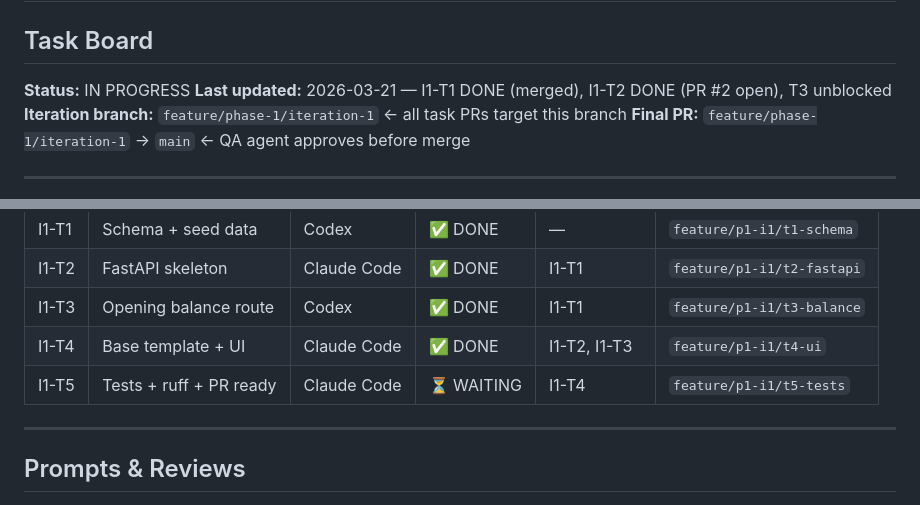
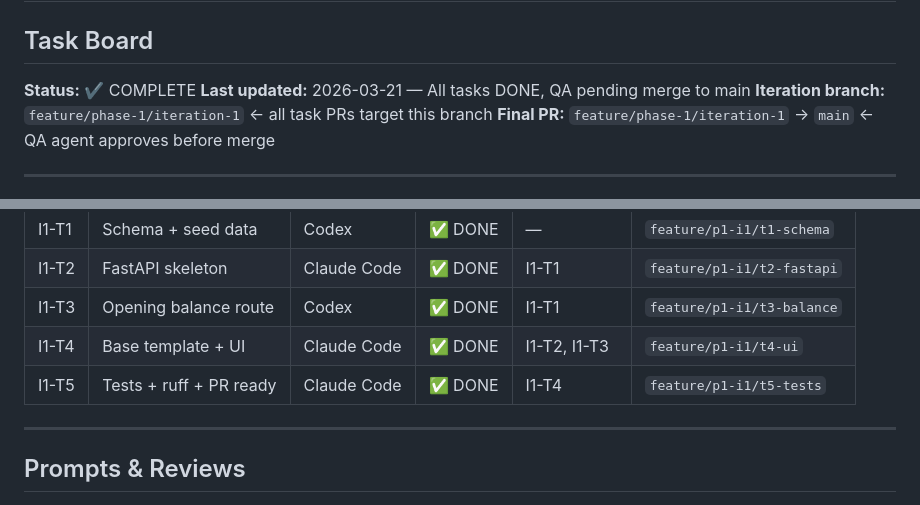
Before and after one commit to NewWorldSolution/cashflow-tracker, a Markdown page: iterations/p1-i1/tasks.md, 2 parts joined by grey strips. Rendered like a GitHub page.

Commit message:
docs: mark I1-T5 DONE, iteration status COMPLETE
Co-Authored-By: Claude Sonnet 4.6 <noreply@anthropic.com>

```diff
--- a/iterations/p1-i1/tasks.md
+++ b/iterations/p1-i1/tasks.md
@@ -1,8 +1,8 @@
 # P1-I1 — Foundation: Schema, Seed Data & Opening Balance
 ## Task Board
 
-**Status:** IN PROGRESS
-**Last updated:** 2026-03-21 — I1-T1 DONE (merged), I1-T2 DONE (PR #2 open), T3 unblocked
+**Status:** ✔ COMPLETE
+**Last updated:** 2026-03-21 — All tasks DONE, QA pending merge to main
 **Iteration branch:** `feature/phase-1/iteration-1`  ← all task PRs target this branch
 **Final PR:** `feature/phase-1/iteration-1` → `main`  ← QA agent approves before merge
 
@@ -30,7 +30,7 @@ T5 closes the iteration — runs last.
 | I1-T2 | FastAPI skeleton        | Claude Code | ✅ DONE    | I1-T1        | `feature/p1-i1/t2-fastapi`   |
 | I1-T3 | Opening balance route   | Codex       | ✅ DONE    | I1-T1        | `feature/p1-i1/t3-balance`   |
 | I1-T4 | Base template + UI      | Claude Code | ✅ DONE    | I1-T2, I1-T3 | `feature/p1-i1/t4-ui`        |
-| I1-T5 | Tests + ruff + PR ready | Claude Code | ⏳ WAITING | I1-T4        | `feature/p1-i1/t5-tests`     |
+| I1-T5 | Tests + ruff + PR ready | Claude Code | ✅ DONE    | I1-T4        | `feature/p1-i1/t5-tests`     |
 
 ---
 
```
